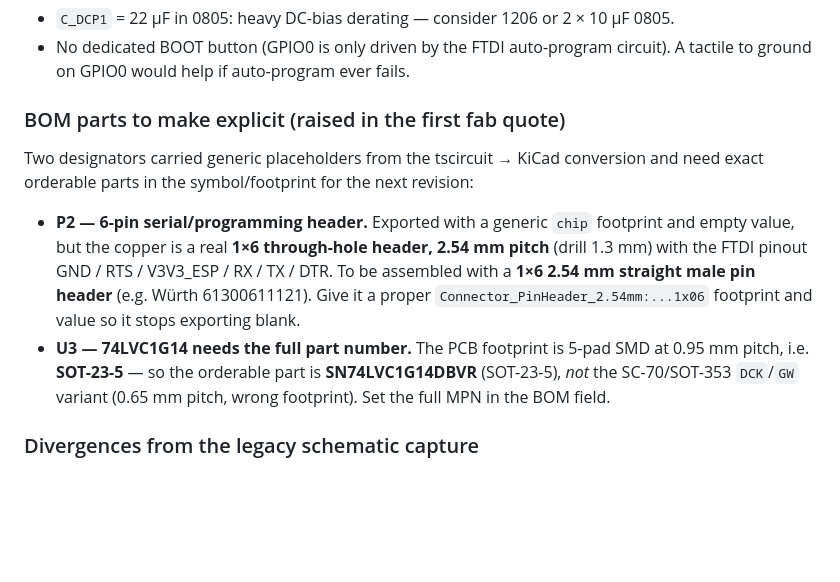
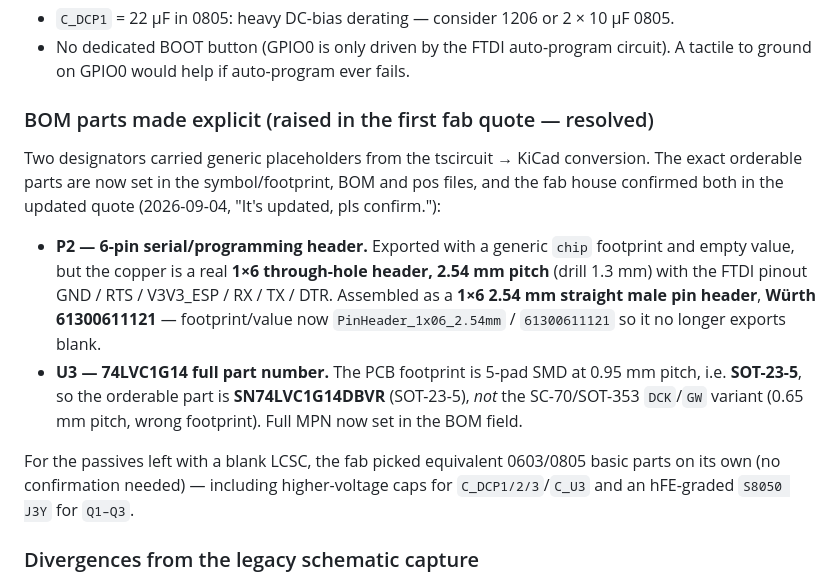
Before and after one commit to fquinto/abb-welcome-gateway, a Markdown page: docs/STATUS.md, the part around the change. Drawn GitHub-style; blank space fills up the shorter version.

Commit message:
docs: mark P2/U3 BOM parts resolved and confirmed by fab

```diff
--- a/docs/STATUS.md
+++ b/docs/STATUS.md
@@ -55,22 +55,27 @@ truth for the board. Current state:
 - No dedicated BOOT button (GPIO0 is only driven by the FTDI auto-program
   circuit). A tactile to ground on GPIO0 would help if auto-program ever fails.
 
-### BOM parts to make explicit (raised in the first fab quote)
+### BOM parts made explicit (raised in the first fab quote — resolved)
 
 Two designators carried generic placeholders from the tscircuit → KiCad
-conversion and need exact orderable parts in the symbol/footprint for the next
-revision:
+conversion. The exact orderable parts are now set in the symbol/footprint, BOM
+and pos files, and the fab house confirmed both in the updated quote
+(2026-09-04, "It's updated, pls confirm."):
 
 - **P2 — 6-pin serial/programming header.** Exported with a generic `chip`
   footprint and empty value, but the copper is a real **1×6 through-hole header,
   2.54 mm pitch** (drill 1.3 mm) with the FTDI pinout GND / RTS / V3V3_ESP / RX /
-  TX / DTR. To be assembled with a **1×6 2.54 mm straight male pin header**
-  (e.g. Würth 61300611121). Give it a proper `Connector_PinHeader_2.54mm:...1x06`
-  footprint and value so it stops exporting blank.
-- **U3 — 74LVC1G14 needs the full part number.** The PCB footprint is 5-pad SMD
-  at 0.95 mm pitch, i.e. **SOT-23-5** — so the orderable part is
-  **SN74LVC1G14DBVR** (SOT-23-5), *not* the SC-70/SOT-353 `DCK`/`GW` variant
-  (0.65 mm pitch, wrong footprint). Set the full MPN in the BOM field.
+  TX / DTR. Assembled as a **1×6 2.54 mm straight male pin header**,
+  **Würth 61300611121** — footprint/value now `PinHeader_1x06_2.54mm` /
+  `61300611121` so it no longer exports blank.
+- **U3 — 74LVC1G14 full part number.** The PCB footprint is 5-pad SMD at 0.95 mm
+  pitch, i.e. **SOT-23-5**, so the orderable part is **SN74LVC1G14DBVR**
+  (SOT-23-5), *not* the SC-70/SOT-353 `DCK`/`GW` variant (0.65 mm pitch, wrong
+  footprint). Full MPN now set in the BOM field.
+
+For the passives left with a blank LCSC, the fab picked equivalent 0603/0805
+basic parts on its own (no confirmation needed) — including higher-voltage caps
+for `C_DCP1/2/3`/`C_U3` and an hFE-graded `S8050 J3Y` for `Q1–Q3`.
 
 ### Divergences from the legacy schematic capture
 
```
